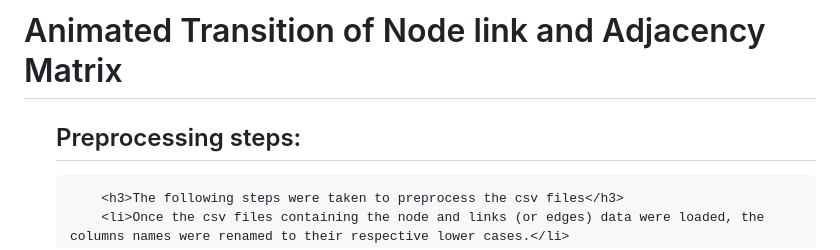
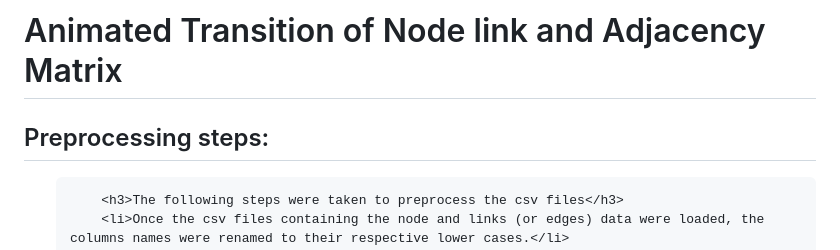
Before and after one commit to MustaphaU/hello_world, a Markdown page: readme.md, the part around the change. GitHub-like rendering.

```diff
--- a/readme.md
+++ b/readme.md
@@ -3,8 +3,9 @@
 <html>
 <body>
 	<h1> Animated Transition of Node link and Adjacency Matrix</h1>
+	<p><h2>Preprocessing steps:</h2></p>
 	<ol>
-		<h2>Preprocessing steps:</h2>
+
 
 		<h3>The following steps were taken to preprocess the csv files</h3>
 		<li>Once the csv files containing the node and links (or edges) data were loaded, the columns names were renamed to their respective lower cases.</li>
```
